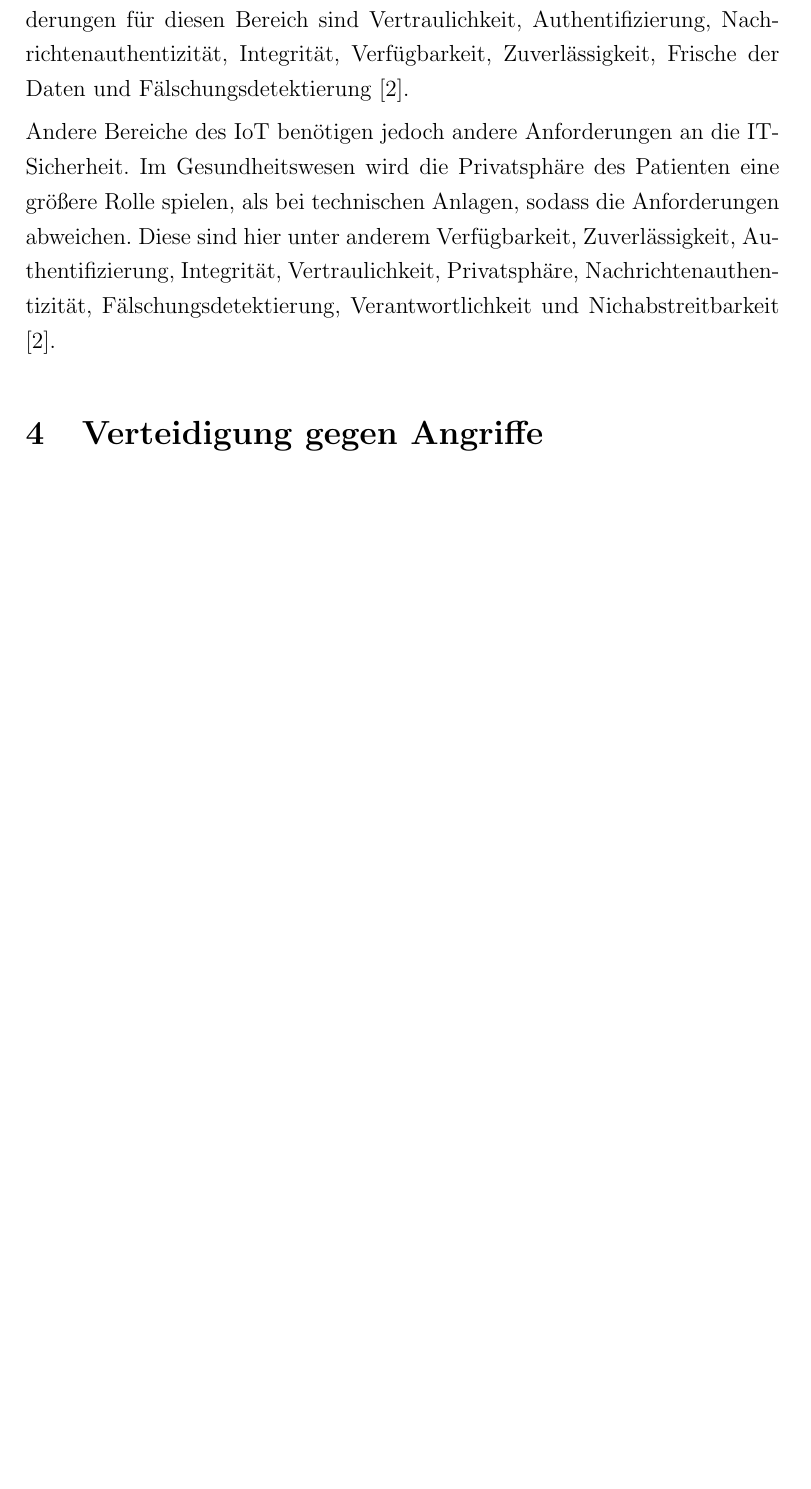
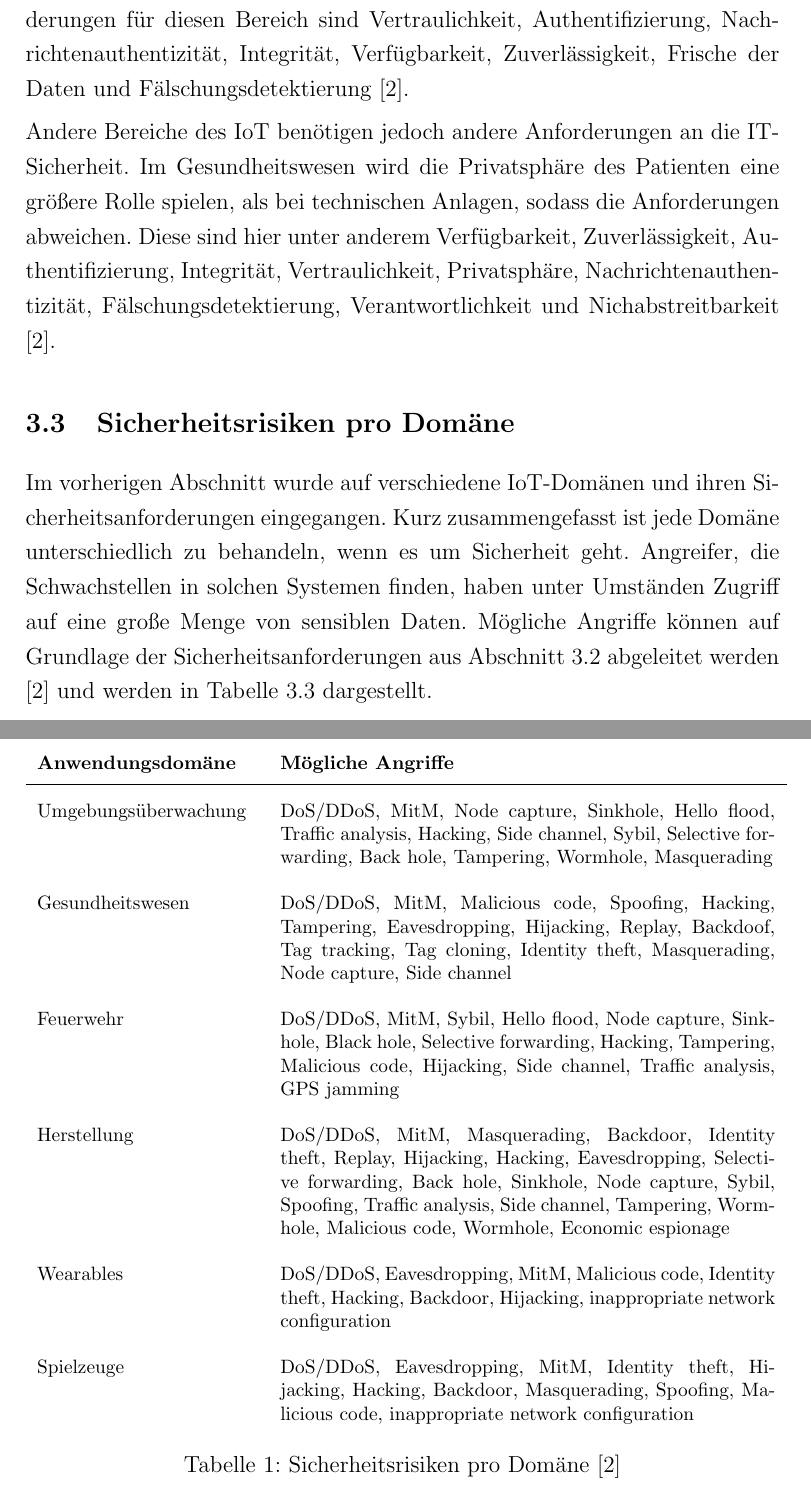
Before and after one commit to SerQuicky/hsfl-security-threats-and-possible-countermeasures-in-iot, a LaTeX document (latex/document.tex, which reads latex/sections/possibile-attacks.tex): part of page 7 of 9 before the commit and two parts of pages 7 and 8 of 10 after it, the two joined at a grey line, cut so that both start at the same text, the shorter picture padded with empty space. Compiled offline with pdfLaTeX.

Commit message:
Write text about possible attacks.

```diff
--- a/latex/sections/possibile-attacks.tex
+++ b/latex/sections/possibile-attacks.tex
@@ -57,3 +57,46 @@ abweichen. Diese sind hier unter anderem Verfügbarkeit, Zuverlässigkeit,
 Authentifizierung, Integrität, Vertraulichkeit, Privatsphäre,
 Nachrichtenauthentizität, Fälschungsdetektierung, Verantwortlichkeit und
 Nichabstreitbarkeit \cite{paper}.
+
+\subsection{Sicherheitsrisiken pro Domäne}
+Im vorherigen Abschnitt wurde auf verschiedene IoT-Domänen und ihren
+Sicherheitsanforderungen eingegangen. Kurz zusammengefasst ist jede Domäne
+unterschiedlich zu behandeln, wenn es um Sicherheit geht. Angreifer, die
+Schwachstellen in solchen Systemen finden, haben unter Umständen Zugriff auf
+eine große Menge von sensiblen Daten. Mögliche Angriffe können auf Grundlage der
+Sicherheitsanforderungen aus Abschnitt \ref{sec:def-security} abgeleitet werden
+\cite{paper} und werden in Tabelle \ref{tab:security-threats} dargestellt.
+
+\begin{table}
+  \footnotesize
+  \centering
+  \label{tab:security-threats}
+  \begin{tabular}{p{4cm}p{9cm}}
+    \textbf{Anwendungsdomäne} & \textbf{Mögliche Angriffe}\\
+    \hline
+    Umgebungsüberwachung & DoS/DDoS, MitM, Node capture, Sinkhole, Hello flood,
+    Traffic analysis, Hacking, Side channel, Sybil, Selective forwarding, Back
+    hole, Tampering, Wormhole, Masquerading \\
+
+    Gesundheitswesen & DoS/DDoS, MitM, Malicious code, Spoofing, Hacking,
+    Tampering, Eavesdropping, Hijacking, Replay, Backdoof, Tag tracking, Tag
+    cloning, Identity theft, Masquerading, Node capture, Side channel \\
+
+    Feuerwehr & DoS/DDoS, MitM, Sybil, Hello flood, Node capture, Sinkhole,
+    Black hole, Selective forwarding, Hacking, Tampering, Malicious code,
+    Hijacking, Side channel, Traffic analysis, GPS jamming \\
+
+    Herstellung & DoS/DDoS, MitM, Masquerading, Backdoor, Identity theft,
+    Replay, Hijacking, Hacking, Eavesdropping, Selective forwarding, Back hole,
+    Sinkhole, Node capture, Sybil, Spoofing, Traffic analysis, Side channel,
+    Tampering, Wormhole, Malicious code, Wormhole, Economic espionage \\
+
+    Wearables & DoS/DDoS, Eavesdropping, MitM, Malicious code, Identity theft,
+    Hacking, Backdoor, Hijacking, inappropriate network configuration \\
+
+    Spielzeuge & DoS/DDoS, Eavesdropping, MitM, Identity theft, Hijacking,
+    Hacking, Backdoor, Masquerading, Spoofing, Malicious code, inappropriate
+    network configuration
+  \end{tabular}
+  \caption{Sicherheitsrisiken pro Domäne \cite{paper}}
+\end{table}
```
Also changed, not shown: latex/sections/possibile-attacks.tex (2 more changed lines).
